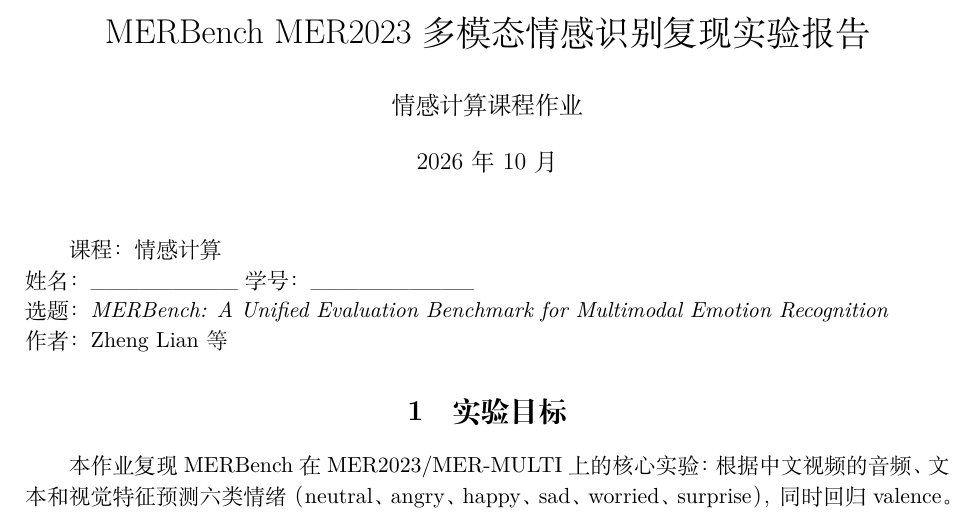
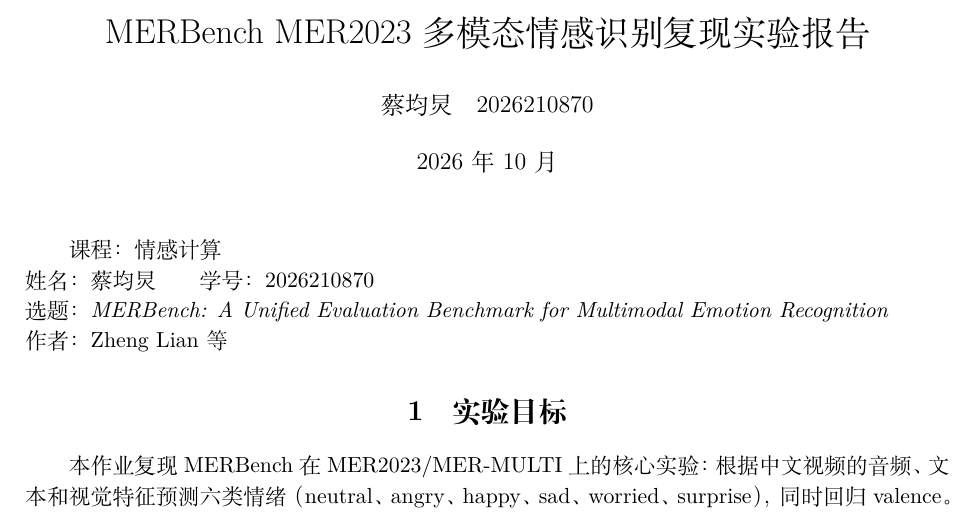
Before and after one commit to cai-jj21/merbench-mer2023-reproduction, a LaTeX document (reproduction/MERBench/reports/merbench_report.tex): part of page 1 of 6, cut so that both start at the same text. Compiled offline with XeLaTeX.

Commit message:
Add student name and ID to report title

```diff
--- a/reproduction/MERBench/reports/merbench_report.tex
+++ b/reproduction/MERBench/reports/merbench_report.tex
@@ -20,7 +20,7 @@
 \hypersetup{hidelinks,pdftitle={MERBench MER2023 多模态情感识别复现实验报告},pdfauthor={情感计算课程作业}}
 
 \title{MERBench MER2023 多模态情感识别复现实验报告}
-\author{情感计算课程作业}
+\author{蔡均炅\quad 2026210870}
 \date{2026 年 10 月}
 
 \begin{document}
@@ -28,7 +28,7 @@
 \setstretch{1.12}
 
 课程：情感计算\\
-姓名：\_\_\_\_\_\_\_\_\_\ 学号：\_\_\_\_\_\_\_\_\_\_\\
+姓名：蔡均炅\qquad 学号：2026210870\\
 选题：\textit{MERBench: A Unified Evaluation Benchmark for Multimodal Emotion Recognition}\\
 作者：Zheng Lian 等
 
```
Also changed, not shown: reproduction/MERBench/reports/merbench_report.pdf.
